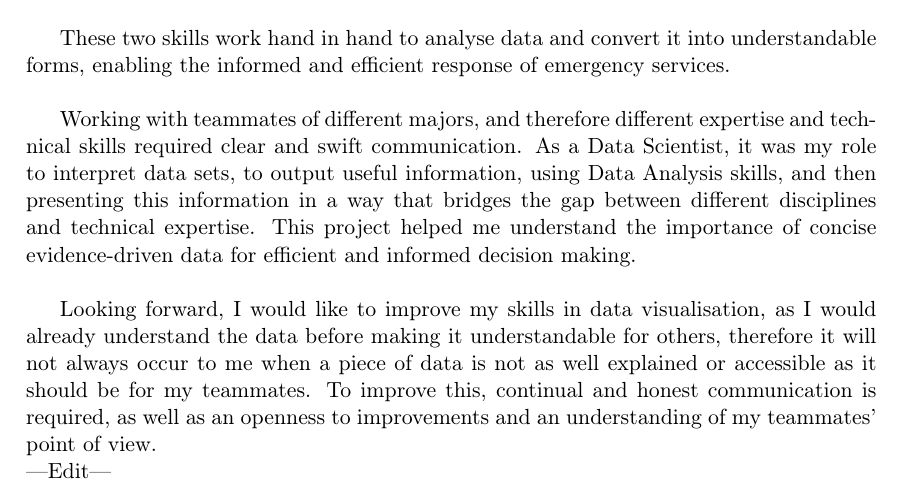
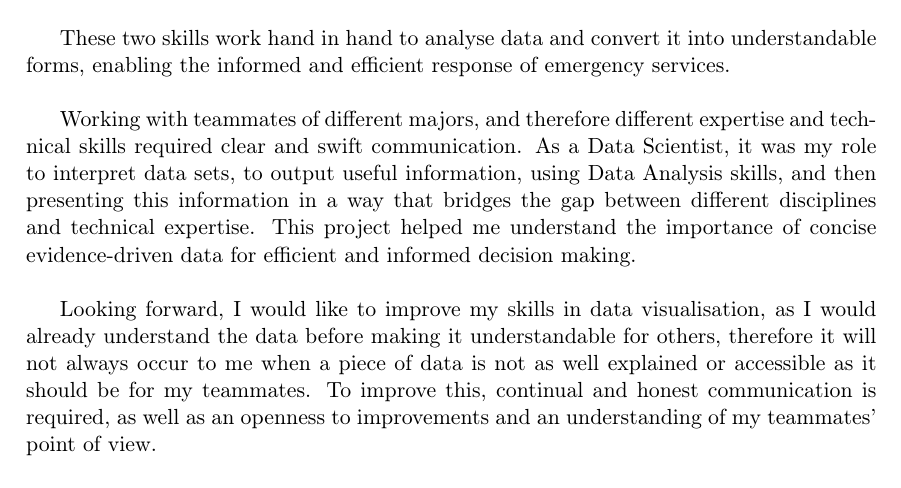
Before and after one commit to absrads/Computing-Professionalism-Assignment-1, a LaTeX document (main.tex): part of page 10 of 19, cut so that both start at the same text. Compiled offline with pdfLaTeX.

Commit message:
removed test edit

```diff
--- a/main.tex
+++ b/main.tex
@@ -291,7 +291,7 @@ These two skills work hand in hand to analyse data and convert it into understan
 Working with teammates of different majors, and therefore different expertise and technical skills required clear and swift communication. As a Data Scientist, it was my role to interpret data sets, to output useful information, using Data Analysis skills, and then presenting this information in a way that bridges the gap between different disciplines and technical expertise. This project helped me understand the importance of concise evidence-driven data for efficient and informed decision making.\newline
 
 Looking forward, I would like to improve my skills in data visualisation, as I would already understand the data before making it understandable for others, therefore it will not always occur to me when a piece of data is not as well explained or accessible as it should be for my teammates. To improve this, continual and honest communication is required, as well as an openness to improvements and an understanding of my teammates’ point of view.\newline
----Edit---
+
 \newpage
 
 \subsection{Skills for \majC: \studC}
```
Also changed, not shown: main.pdf, 1 other file.
